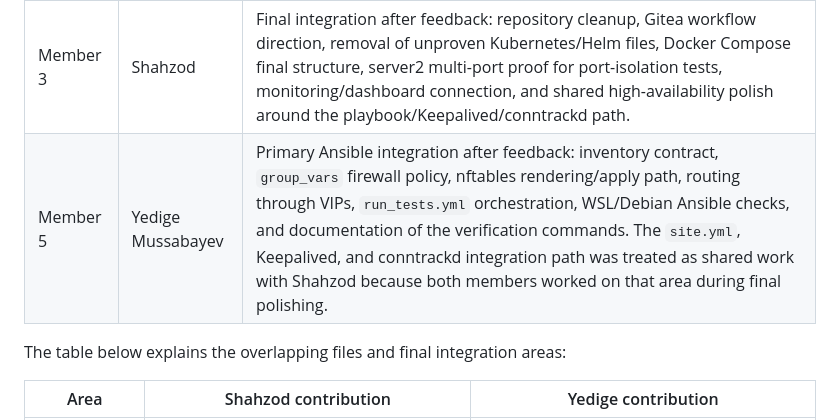
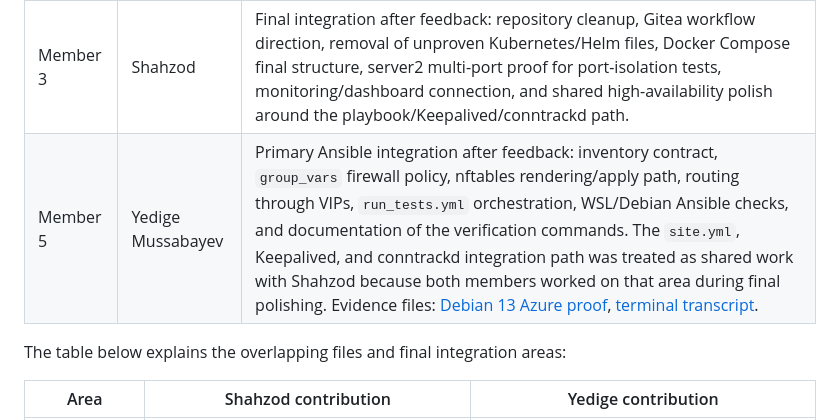
Before and after one commit to Yedman3585/Cloud-Computing, a Markdown page: README.md, the part around the change. Drawn GitHub-style.

Commit message:
link member evidence files

```diff
--- a/README.md
+++ b/README.md
@@ -1277,7 +1277,7 @@ large groups: Ansible-related changes and non-Ansible project integration change
 | Member | Name | Main area |
 | --- | --- | --- |
 | Member 3 | Shahzod | Final integration after feedback: repository cleanup, Gitea workflow direction, removal of unproven Kubernetes/Helm files, Docker Compose final structure, server2 multi-port proof for port-isolation tests, monitoring/dashboard connection, and shared high-availability polish around the playbook/Keepalived/conntrackd path. |
-| Member 5 | Yedige Mussabayev | Primary Ansible integration after feedback: inventory contract, `group_vars` firewall policy, nftables rendering/apply path, routing through VIPs, `run_tests.yml` orchestration, WSL/Debian Ansible checks, and documentation of the verification commands. The `site.yml`, Keepalived, and conntrackd integration path was treated as shared work with Shahzod because both members worked on that area during final polishing. |
+| Member 5 | Yedige Mussabayev | Primary Ansible integration after feedback: inventory contract, `group_vars` firewall policy, nftables rendering/apply path, routing through VIPs, `run_tests.yml` orchestration, WSL/Debian Ansible checks, and documentation of the verification commands. The `site.yml`, Keepalived, and conntrackd integration path was treated as shared work with Shahzod because both members worked on that area during final polishing. Evidence files: [Debian 13 Azure proof](docs/evidence/debian13-azure-proof.docx), [terminal transcript](docs/evidence/debian13-terminal-proof.txt). |
 
 The table below explains the overlapping files and final integration areas:
 
```
